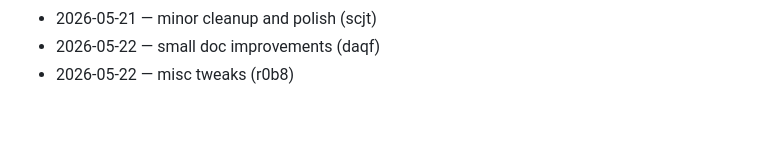
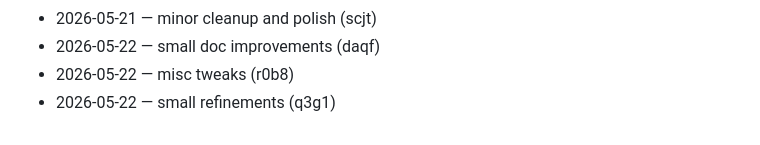
Before and after one commit to dhitalmonster-hub/emoji-react, a Markdown page: CHANGELOG.md, the part around the change. Drawn GitHub-style.

Commit message:
chore: add changelog line

```diff
--- a/CHANGELOG.md
+++ b/CHANGELOG.md
@@ -82,3 +82,4 @@
 - 2026-05-21 — minor cleanup and polish (scjt)
 - 2026-05-22 — small doc improvements (daqf)
 - 2026-05-22 — misc tweaks (r0b8)
+- 2026-05-22 — small refinements (q3g1)
```
